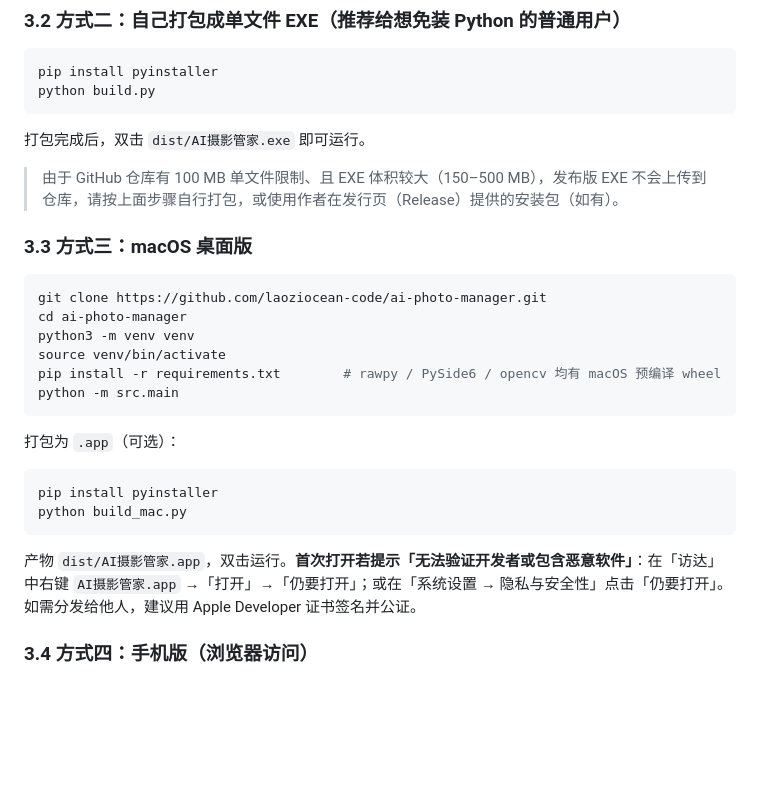
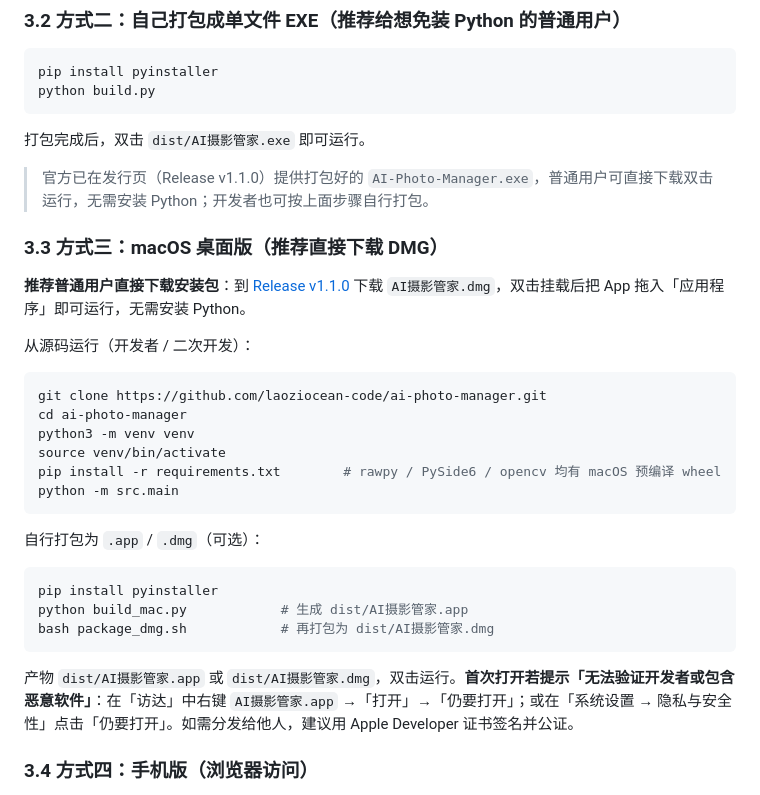
Before and after one commit to laoziocean-code/ai-photo-manager, a Markdown page: 使用说明.md, the part around the change. Rendered like a GitHub page; blank space fills up the shorter version.

````diff
--- a/使用说明.md
+++ b/使用说明.md
@@ -67,9 +67,13 @@ python build.py
 
 打包完成后，双击 `dist/AI摄影管家.exe` 即可运行。
 
-> 由于 GitHub 仓库有 100 MB 单文件限制、且 EXE 体积较大（150–500 MB），发布版 EXE 不会上传到仓库，请按上面步骤自行打包，或使用作者在发行页（Release）提供的安装包（如有）。
+> 官方已在发行页（Release v1.1.0）提供打包好的 `AI-Photo-Manager.exe`，普通用户可直接下载双击运行，无需安装 Python；开发者也可按上面步骤自行打包。
 
-### 3.3 方式三：macOS 桌面版
+### 3.3 方式三：macOS 桌面版（推荐直接下载 DMG）
+
+**推荐普通用户直接下载安装包**：到 [Release v1.1.0](https://github.com/laoziocean-code/ai-photo-manager/releases/tag/v1.1.0) 下载 `AI摄影管家.dmg`，双击挂载后把 App 拖入「应用程序」即可运行，无需安装 Python。
+
+从源码运行（开发者 / 二次开发）：
 
 ```bash
 git clone https://github.com/laoziocean-code/ai-photo-manager.git
@@ -80,14 +84,15 @@ pip install -r requirements.txt        # rawpy / PySide6 / opencv 均有 macOS
 python -m src.main
 ```
 
-打包为 `.app`（可选）：
+自行打包为 `.app` / `.dmg`（可选）：
 
 ```bash
 pip install pyinstaller
-python build_mac.py
+python build_mac.py            # 生成 dist/AI摄影管家.app
+bash package_dmg.sh            # 再打包为 dist/AI摄影管家.dmg
 ```
 
-产物 `dist/AI摄影管家.app`，双击运行。**首次打开若提示「无法验证开发者或包含恶意软件」**：在「访达」中右键 `AI摄影管家.app` →「打开」→「仍要打开」；或在「系统设置 → 隐私与安全性」点击「仍要打开」。如需分发给他人，建议用 Apple Developer 证书签名并公证。
+产物 `dist/AI摄影管家.app` 或 `dist/AI摄影管家.dmg`，双击运行。**首次打开若提示「无法验证开发者或包含恶意软件」**：在「访达」中右键 `AI摄影管家.app` →「打开」→「仍要打开」；或在「系统设置 → 隐私与安全性」点击「仍要打开」。如需分发给他人，建议用 Apple Developer 证书签名并公证。
 
 ### 3.4 方式四：手机版（浏览器访问）
 
````
Also changed, not shown: README.md (+15 -4 lines).
